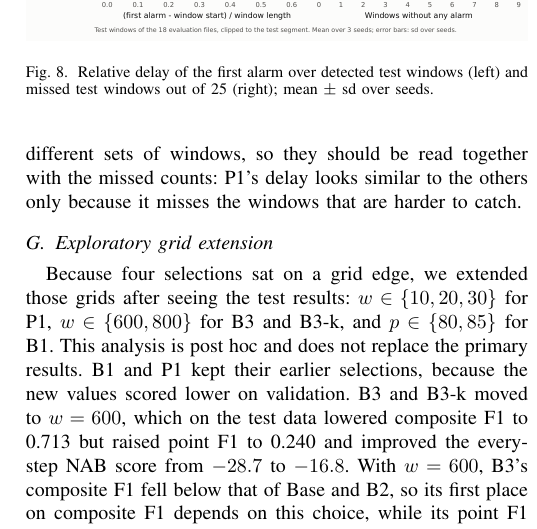
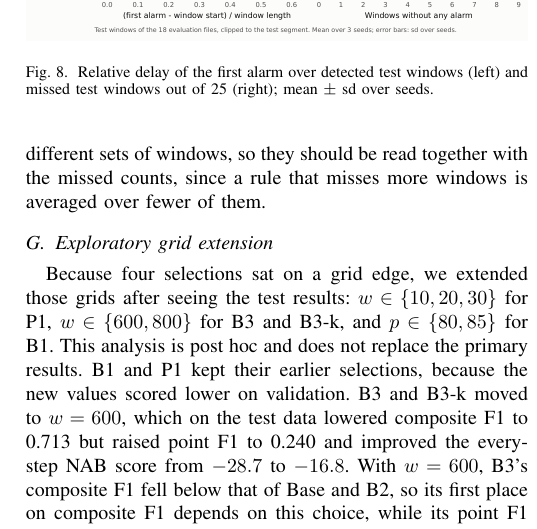
Before and after one commit to zain0254/DSTT-Anomaly-Detection, a LaTeX paper (paper/main.tex): part of one column of page 7 of 8, cut so that both start at the same text. Compiled offline with pdfLaTeX; a missing font is replaced by an installed copy or a similar font; a LaTeX package or settings file that is missing is left out.

Commit message:
Fix static-baseline count and delay sentence wording in the paper

```diff
--- a/paper/main.tex
+++ b/paper/main.tex
@@ -325,7 +325,7 @@ The evaluation set has 5 AWS CloudWatch, 5 known-cause, 4 traffic, 3 Twitter and
 \end{figure}
 
 \subsection{Detection delay}
-Of the 25 test windows, the four static rules on training errors each missed one, B3 missed three, R2 missed 5.3 on average and P1 missed $6.7 \pm 1.5$ (Fig.~\ref{fig:delay}). Among the windows a rule did detect, its first alarm came on average after 20\% (B1) to 45\% (R2) of the window length; the values were 0.42 for Base, 0.43 for B3 and 0.41 for P1. These means cover different sets of windows, so they should be read together with the missed counts: P1's delay looks similar to the others only because it misses the windows that are harder to catch.
+Of the 25 test windows, the four static baselines (Base, B1, B2 and S-robust) each missed one, B3 missed three, R2 missed 5.3 on average and P1 missed $6.7 \pm 1.5$ (Fig.~\ref{fig:delay}). Among the windows a rule did detect, its first alarm came on average after 20\% (B1) to 45\% (R2) of the window length; the values were 0.42 for Base, 0.43 for B3 and 0.41 for P1. These means cover different sets of windows, so they should be read together with the missed counts, since a rule that misses more windows is averaged over fewer of them.
 
 \begin{figure}[t]
 \centering
```
Also changed, not shown: 1 other file.
